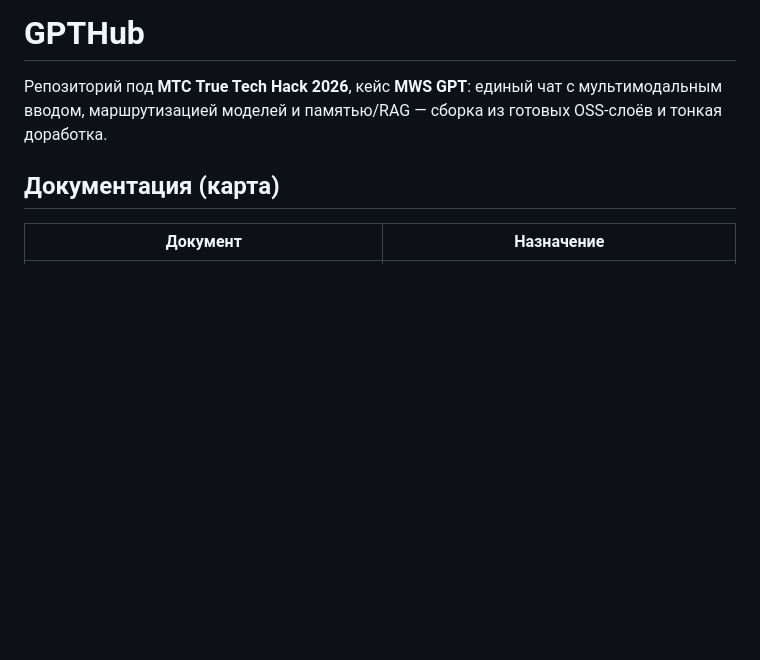
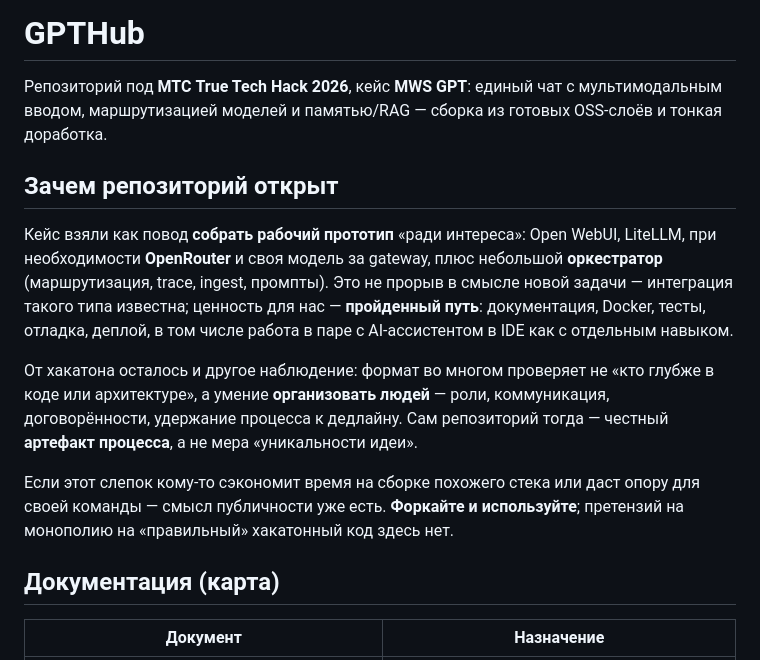
Before and after one commit to FUYOH666/GPT-hub, a Markdown page: README.md, the part around the change. Rendered like a GitHub page; blank space fills up the shorter version.

Commit message:
docs(readme): why the repo is public — hackathon context, team, forks welcome
Made-with: Cursor

```diff
--- a/README.md
+++ b/README.md
@@ -1,6 +1,14 @@
 # GPTHub
 
 Репозиторий под **МТС True Tech Hack 2026**, кейс **MWS GPT**: единый чат с мультимодальным вводом, маршрутизацией моделей и памятью/RAG — сборка из готовых OSS-слоёв и тонкая доработка.
+
+## Зачем репозиторий открыт
+
+Кейс взяли как повод **собрать рабочий прототип** «ради интереса»: Open WebUI, LiteLLM, при необходимости **OpenRouter** и своя модель за gateway, плюс небольшой **оркестратор** (маршрутизация, trace, ingest, промпты). Это не прорыв в смысле новой задачи — интеграция такого типа известна; ценность для нас — **пройденный путь**: документация, Docker, тесты, отладка, деплой, в том числе работа в паре с AI-ассистентом в IDE как с отдельным навыком.
+
+От хакатона осталось и другое наблюдение: формат во многом проверяет не «кто глубже в коде или архитектуре», а умение **организовать людей** — роли, коммуникация, договорённости, удержание процесса к дедлайну. Сам репозиторий тогда — честный **артефакт процесса**, а не мера «уникальности идеи».
+
+Если этот слепок кому-то сэкономит время на сборке похожего стека или даст опору для своей команды — смысл публичности уже есть. **Форкайте и используйте**; претензий на монополию на «правильный» хакатонный код здесь нет.
 
 ## Документация (карта)
 
```
Also changed, not shown: CHANGELOG.md (+1 -0 lines).
